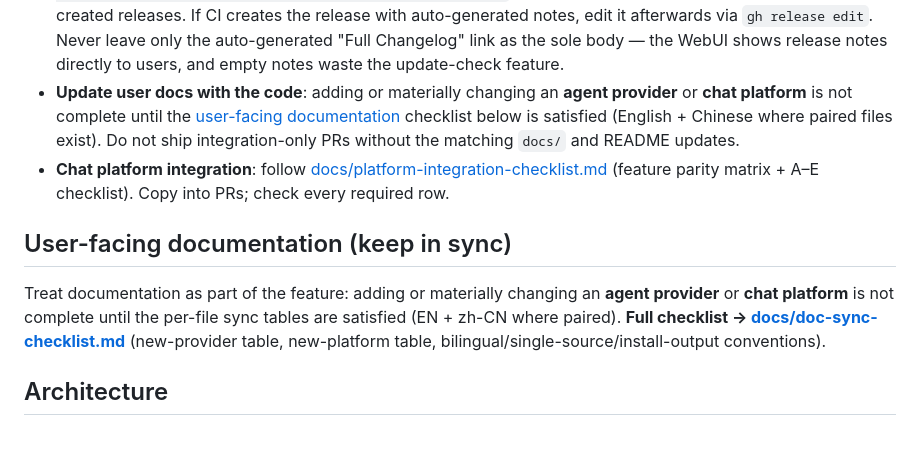
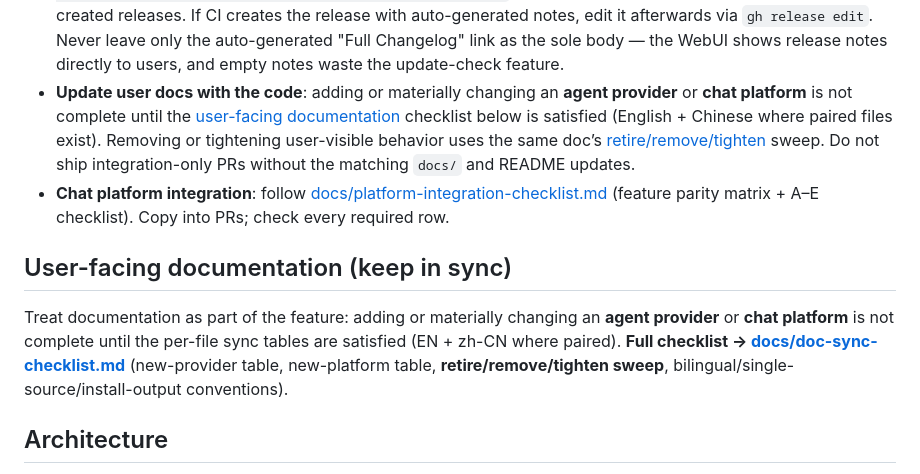
Before and after one commit to caixy-plus/cc-gateway, a Markdown page: CLAUDE.md, the part around the change. GitHub-like rendering; blank space fills up the shorter version.

```diff
--- a/CLAUDE.md
+++ b/CLAUDE.md
@@ -53,12 +53,12 @@ cargo run -- webui        # Open WebUI (requires built/embedded frontend for ful
   - `MINOR` ranges **0–19**. When it reaches **19**, the next bump rolls over to `0` and increments `MAJOR`.
   - Example: `1.5.9` → `1.6.0`; `1.19.9` → `2.0.0`.
 - **Release notes must be bilingual** (only when the user requests a release): when creating a GitHub Release (or editing one), write release notes with each bullet in both Chinese and English, separated by ` / `. Format: `- **中文描述** / English description — 中文细节 / English details.` This applies to both manually created and CI-created releases. If CI creates the release with auto-generated notes, edit it afterwards via `gh release edit`. Never leave only the auto-generated "Full Changelog" link as the sole body — the WebUI shows release notes directly to users, and empty notes waste the update-check feature.
-- **Update user docs with the code**: adding or materially changing an **agent provider** or **chat platform** is not complete until the [user-facing documentation](#user-facing-documentation-keep-in-sync) checklist below is satisfied (English + Chinese where paired files exist). Do not ship integration-only PRs without the matching `docs/` and README updates.
+- **Update user docs with the code**: adding or materially changing an **agent provider** or **chat platform** is not complete until the [user-facing documentation](#user-facing-documentation-keep-in-sync) checklist below is satisfied (English + Chinese where paired files exist). Removing or tightening user-visible behavior uses the same doc’s [retire/remove/tighten](docs/doc-sync-checklist.md#retire-remove-or-tighten) sweep. Do not ship integration-only PRs without the matching `docs/` and README updates.
 - **Chat platform integration**: follow [docs/platform-integration-checklist.md](docs/platform-integration-checklist.md) (feature parity matrix + A–E checklist). Copy into PRs; check every required row.
 
 ## User-facing documentation (keep in sync)
 
-Treat documentation as part of the feature: adding or materially changing an **agent provider** or **chat platform** is not complete until the per-file sync tables are satisfied (EN + zh-CN where paired). **Full checklist → [docs/doc-sync-checklist.md](docs/doc-sync-checklist.md)** (new-provider table, new-platform table, bilingual/single-source/install-output conventions).
+Treat documentation as part of the feature: adding or materially changing an **agent provider** or **chat platform** is not complete until the per-file sync tables are satisfied (EN + zh-CN where paired). **Full checklist → [docs/doc-sync-checklist.md](docs/doc-sync-checklist.md)** (new-provider table, new-platform table, **retire/remove/tighten sweep**, bilingual/single-source/install-output conventions).
 
 ## Architecture
 
```
Also changed, not shown: docs/doc-sync-checklist.md (+18 -0 lines).
